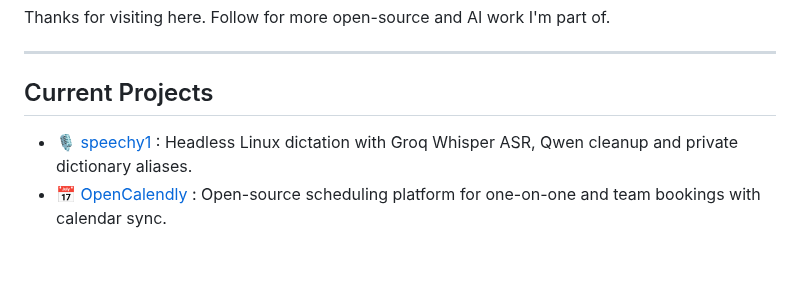
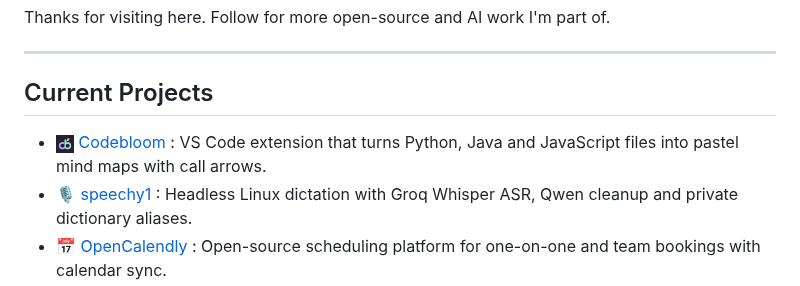
Before and after one commit to rohan-patnaik/rohan-patnaik, a Markdown page: README.md, the part around the change. Rendered like a GitHub page; pictures changed too: assets/codebloom-logo.png (added); blank space fills up the shorter version.

Commit message:
Add Codebloom to current projects

```diff
--- a/README.md
+++ b/README.md
@@ -15,6 +15,7 @@ Thanks for visiting here. Follow for more open-source and AI work I'm part of.
 
 ## Current Projects
 
+- <img src="assets/codebloom-logo.png" width="18" height="18" alt="Codebloom" align="absmiddle"> [Codebloom](https://github.com/rohan-patnaik/codebloom) : VS Code extension that turns Python, Java and JavaScript files into pastel mind maps with call arrows.
 - 🎙️ [speechy1](https://github.com/rohan-patnaik/speechy1) : Headless Linux dictation with Groq Whisper ASR, Qwen cleanup and private dictionary aliases.
 - 📅 [OpenCalendly](https://opencalendly.com) : Open-source scheduling platform for one-on-one and team bookings with calendar sync.
 - 📄 [ZenPDF](https://thezenpdf.vercel.app) : Clean, open-source PDF workbench with practical tools and transparent usage limits.
```
